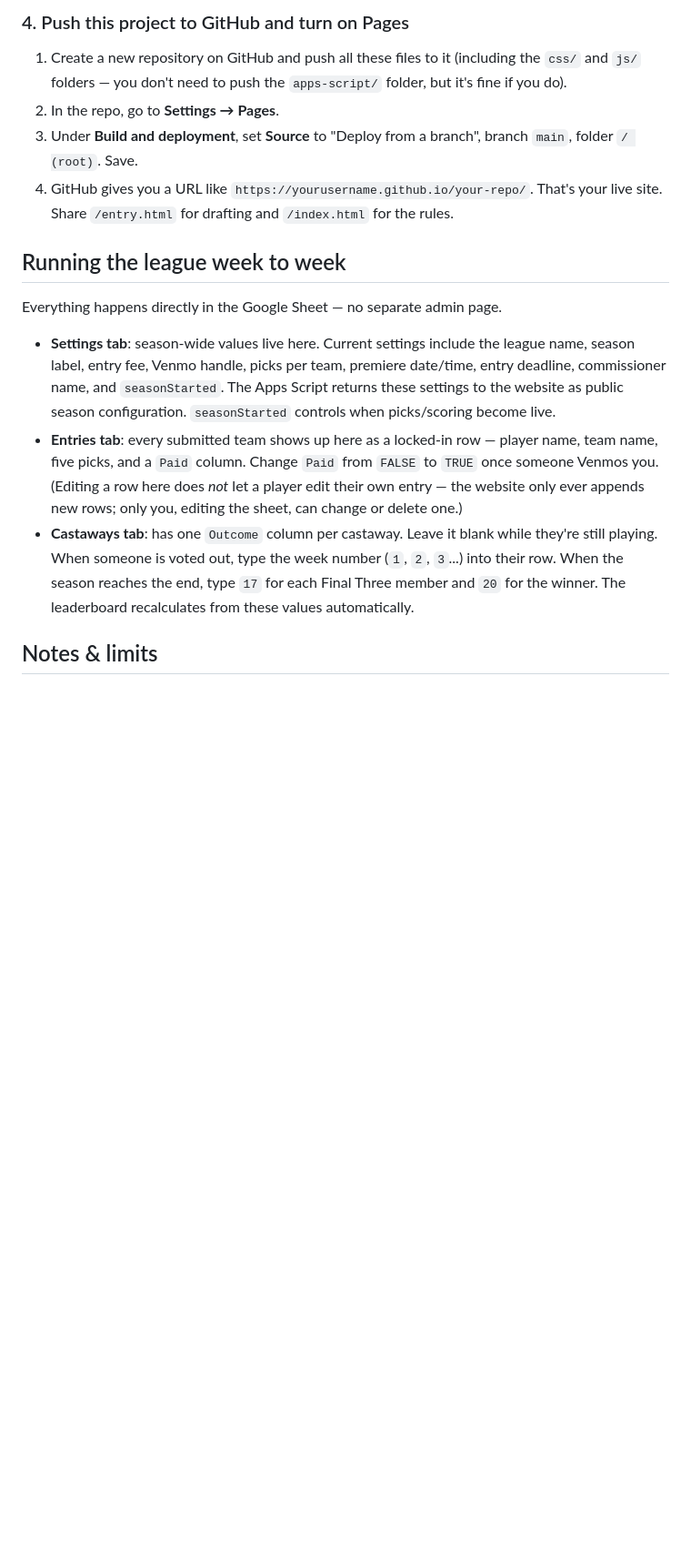
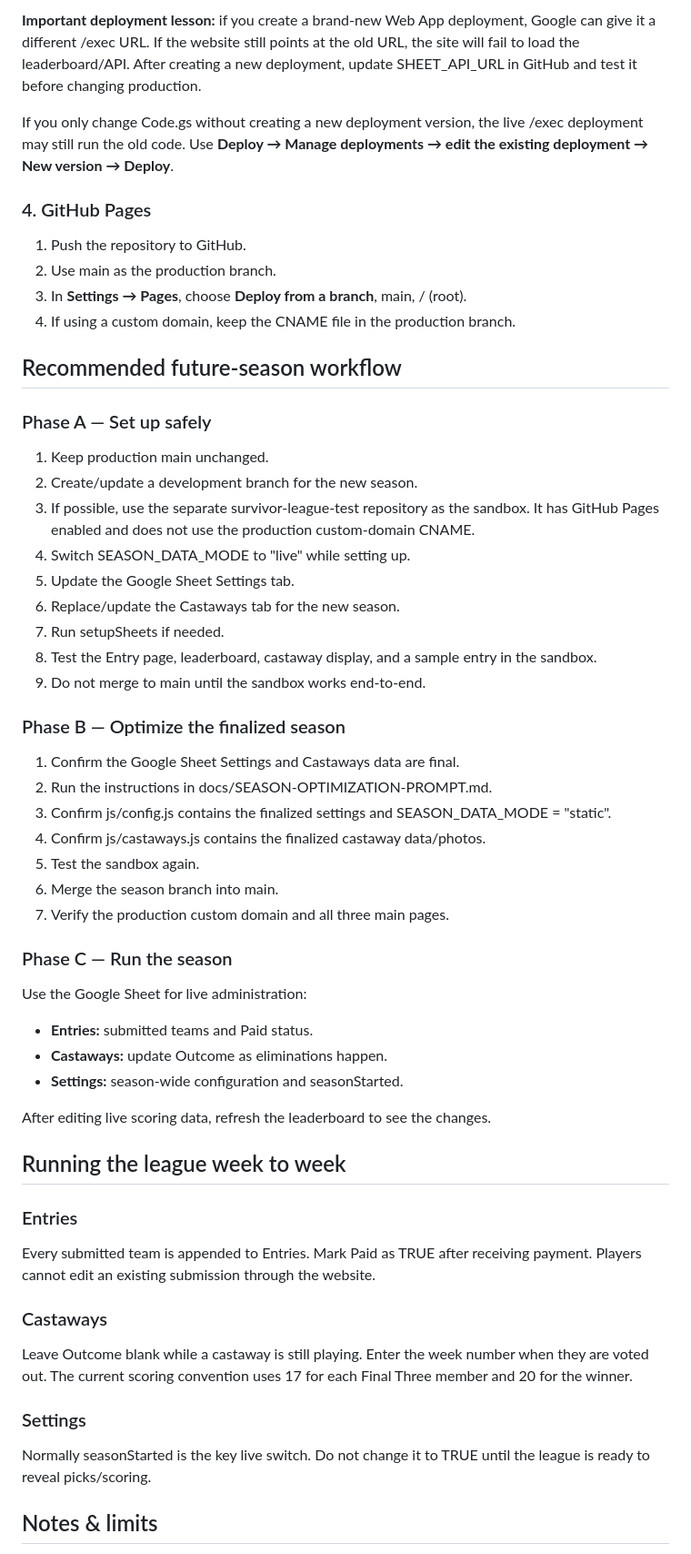
Before and after one commit to HankLumbard/survivor-league, a Markdown page: README.md, the part around one of its changes. Shown at 91% size. Drawn GitHub-style; blank space fills up the shorter version.

```diff
--- a/README.md
+++ b/README.md
@@ -60,34 +52,54 @@ to **Deploy → Manage deployments**, click the pencil icon, and create a
 
-### 4. Push this project to GitHub and turn on Pages
-1. Create a new repository on GitHub and push all these files to it
-   (including the `css/` and `js/` folders — you don't need to push the
-   `apps-script/` folder, but it's fine if you do).
-2. In the repo, go to **Settings → Pages**.
-3. Under **Build and deployment**, set **Source** to "Deploy from a
-   branch", branch `main`, folder `/ (root)`. Save.
-4. GitHub gives you a URL like `https://yourusername.github.io/your-repo/`.
-   That's your live site. Share `/entry.html` for drafting and `/index.html`
-   for the rules.
+**Important deployment lesson:** if you create a brand-new Web App deployment, Google can give it a different /exec URL. If the website still points at the old URL, the site will fail to load the leaderboard/API. After creating a new deployment, update SHEET_API_URL in GitHub and test it before changing production.
+
+If you only change Code.gs without creating a new deployment version, the live /exec deployment may still run the old code. Use **Deploy → Manage deployments → edit the existing deployment → New version → Deploy**.
+
+### 4. GitHub Pages
+1. Push the repository to GitHub.
+2. Use main as the production branch.
+3. In **Settings → Pages**, choose **Deploy from a branch**, main, / (root).
+4. If using a custom domain, keep the CNAME file in the production branch.
+
+## Recommended future-season workflow
+
+### Phase A — Set up safely
+1. Keep production main unchanged.
+2. Create/update a development branch for the new season.
+3. If possible, use the separate survivor-league-test repository as the sandbox. It has GitHub Pages enabled and does not use the production custom-domain CNAME.
+4. Switch SEASON_DATA_MODE to "live" while setting up.
+5. Update the Google Sheet Settings tab.
+6. Replace/update the Castaways tab for the new season.
+7. Run setupSheets if needed.
+8. Test the Entry page, leaderboard, castaway display, and a sample entry in the sandbox.
+9. Do not merge to main until the sandbox works end-to-end.
+
+### Phase B — Optimize the finalized season
+1. Confirm the Google Sheet Settings and Castaways data are final.
+2. Run the instructions in docs/SEASON-OPTIMIZATION-PROMPT.md.
+3. Confirm js/config.js contains the finalized settings and SEASON_DATA_MODE = "static".
+4. Confirm js/castaways.js contains the finalized castaway data/photos.
+5. Test the sandbox again.
+6. Merge the season branch into main.
+7. Verify the production custom domain and all three main pages.
+
+### Phase C — Run the season
+Use the Google Sheet for live administration:
+- **Entries:** submitted teams and Paid status.
+- **Castaways:** update Outcome as eliminations happen.
+- **Settings:** season-wide configuration and seasonStarted.
+
+After editing live scoring data, refresh the leaderboard to see the changes.
 
 ## Running the league week to week
 
-Everything happens directly in the Google Sheet — no separate admin page.
+### Entries
+Every submitted team is appended to Entries. Mark Paid as TRUE after receiving payment. Players cannot edit an existing submission through the website.
 
-- **Settings tab**: season-wide values live here. Current settings include
-  the league name, season label, entry fee, Venmo handle, picks per team,
-  premiere date/time, entry deadline, commissioner name, and `seasonStarted`.
-  The Apps Script returns these settings to the website as public season
-  configuration. `seasonStarted` controls when picks/scoring become live.
-- **Entries tab**: every submitted team shows up here as a locked-in row —
-  player name, team name, five picks, and a `Paid` column. Change `Paid` from
-  `FALSE` to `TRUE` once someone Venmos you. (Editing a row here does *not*
-  let a player edit their own entry — the website only ever appends new rows;
-  only you, editing the sheet, can change or delete one.)
-- **Castaways tab**: has one `Outcome` column per castaway. Leave it blank
-  while they're still playing. When someone is voted out, type the week
-  number (`1`, `2`, `3`...) into their row. When the season reaches the end,
-  type `17` for each Final Three member and `20` for the winner. The
-  leaderboard recalculates from these values automatically.
+### Castaways
+Leave Outcome blank while a castaway is still playing. Enter the week number when they are voted out. The current scoring convention uses 17 for each Final Three member and 20 for the winner.
+
+### Settings
+Normally seasonStarted is the key live switch. Do not change it to TRUE until the league is ready to reveal picks/scoring.
 
 ## Notes & limits
 
```
Also changed, not shown: other parts of README.md (+42 -58 lines).
